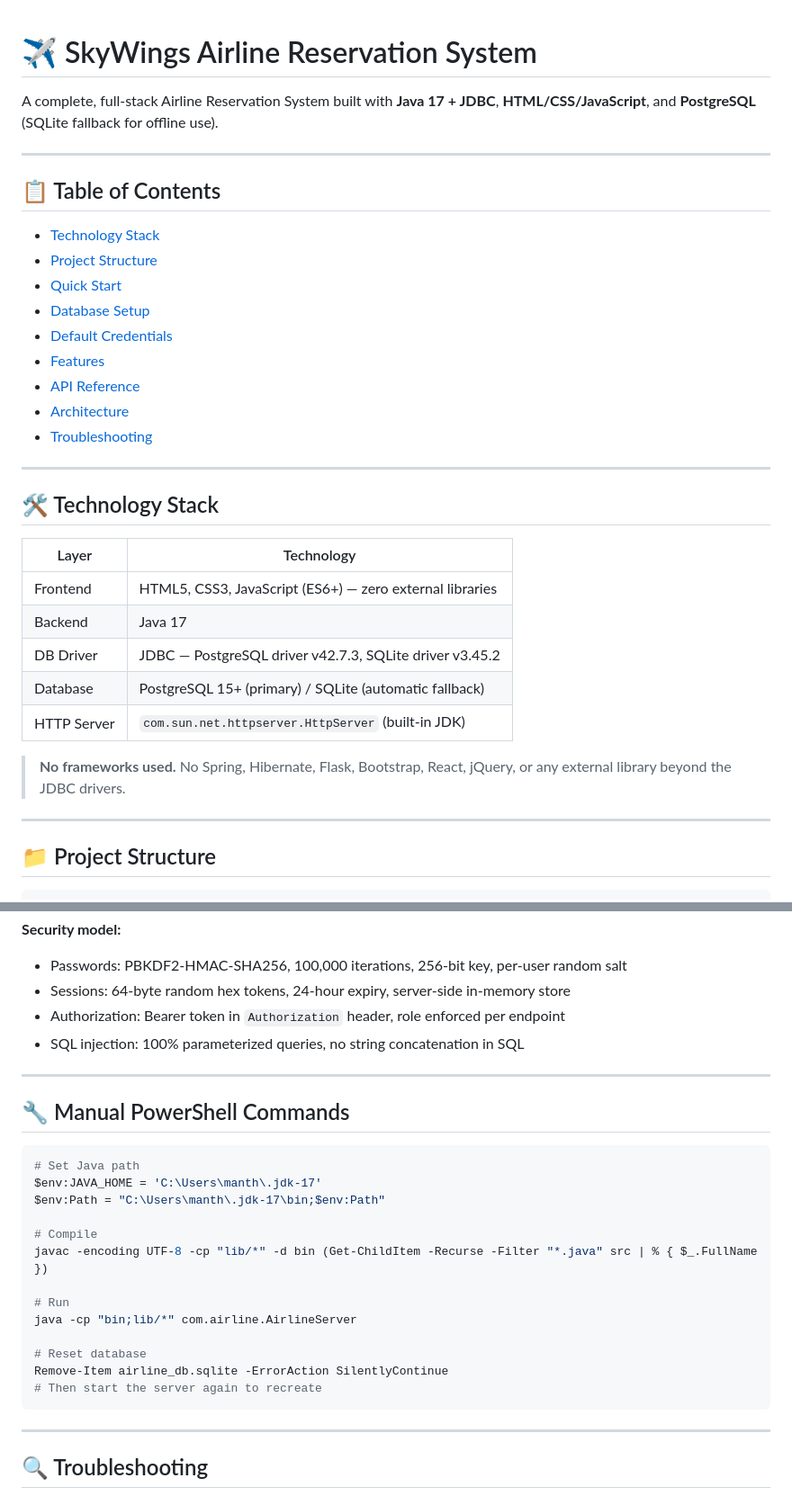
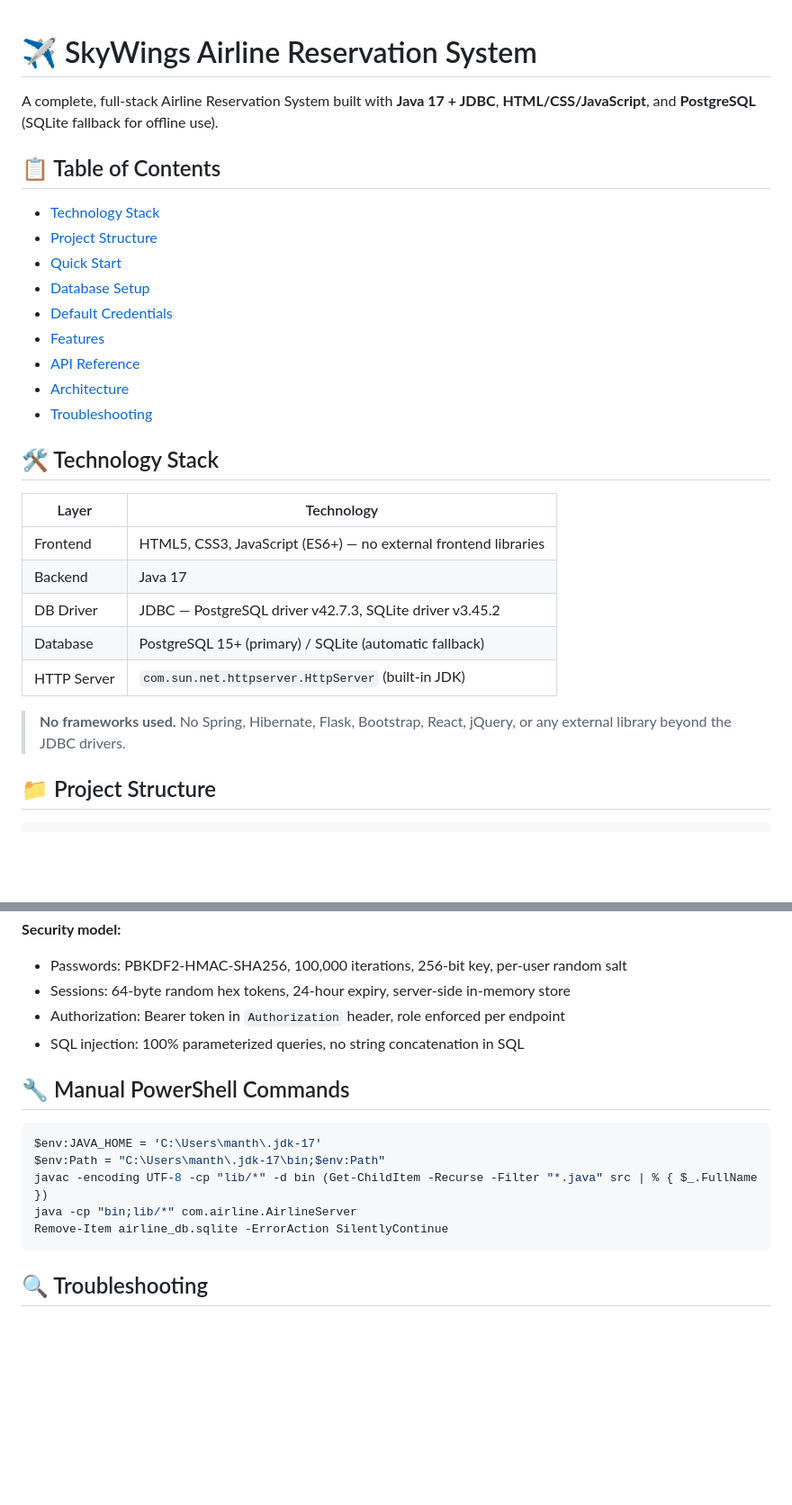
Before and after one commit to riteshM08/SPOS-mini-project, a Markdown page: README.md, 2 parts joined by grey strips. Shown at 90% size. Drawn GitHub-style; blank space fills up the shorter version.

Commit message:
Clean comments and decorative formatting

````diff
--- a/README.md
+++ b/README.md
@@ -1,9 +1,6 @@
-
 # ✈️ SkyWings Airline Reservation System
 
 A complete, full-stack Airline Reservation System built with **Java 17 + JDBC**, **HTML/CSS/JavaScript**, and **PostgreSQL** (SQLite fallback for offline use).
-
----
 
 ## 📋 Table of Contents
 
@@ -17,21 +14,17 @@ A complete, full-stack Airline Reservation System built with **Java 17 + JDBC**,
 - [Architecture](#architecture)
 - [Troubleshooting](#troubleshooting)
 
----
-
 ## 🛠️ Technology Stack
 
 | Layer      | Technology           |
 |------------|----------------------|
-| Frontend   | HTML5, CSS3, JavaScript (ES6+) — zero external libraries |
+| Frontend   | HTML5, CSS3, JavaScript (ES6+) — no external frontend libraries |
 | Backend    | Java 17 |
 | DB Driver  | JDBC — PostgreSQL driver v42.7.3, SQLite driver v3.45.2 |
 | Database   | PostgreSQL 15+ (primary) / SQLite (automatic fallback) |
 | HTTP Server| `com.sun.net.httpserver.HttpServer` (built-in JDK) |
 
 > **No frameworks used.** No Spring, Hibernate, Flask, Bootstrap, React, jQuery, or any external library beyond the JDBC drivers.
-
----
 
 ## 📁 Project Structure
 
@@ -277,27 +258,15 @@ PostgreSQL 15+ ← → SQLite (fallback)
 - Authorization: Bearer token in `Authorization` header, role enforced per endpoint
 - SQL injection: 100% parameterized queries, no string concatenation in SQL
 
----
-
 ## 🔧 Manual PowerShell Commands
 
 ```powershell
-# Set Java path
 $env:JAVA_HOME = 'C:\Users\manth\.jdk-17'
 $env:Path = "C:\Users\manth\.jdk-17\bin;$env:Path"
-
-# Compile
 javac -encoding UTF-8 -cp "lib/*" -d bin (Get-ChildItem -Recurse -Filter "*.java" src | % { $_.FullName })
-
-# Run
 java -cp "bin;lib/*" com.airline.AirlineServer
-
-# Reset database
 Remove-Item airline_db.sqlite -ErrorAction SilentlyContinue
-# Then start the server again to recreate
 ```
-
----
 
 ## 🔍 Troubleshooting
 
````
Also changed, not shown: other parts of README.md (+0 -16 lines).
